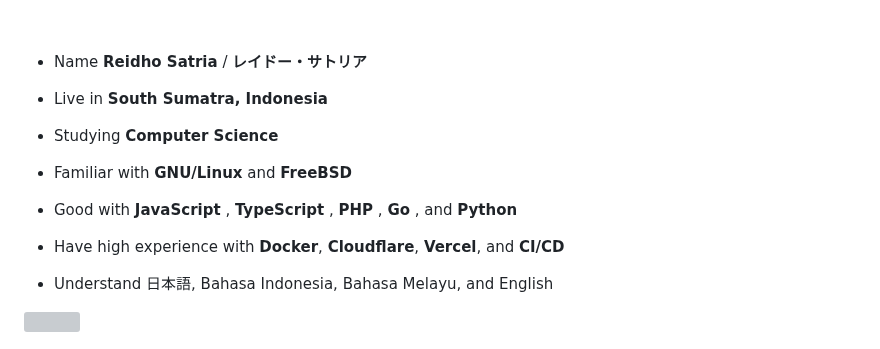
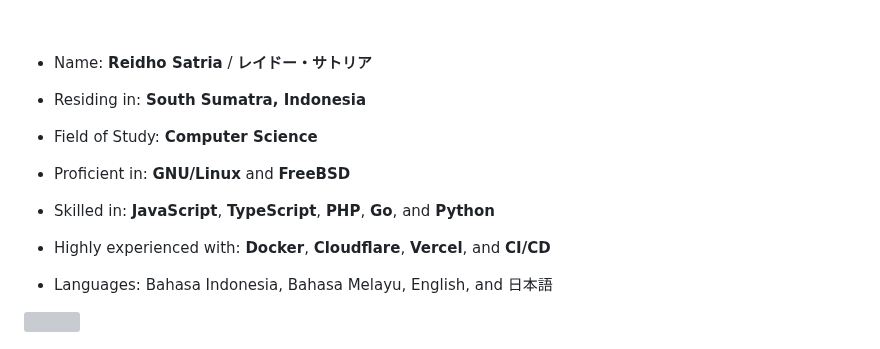
Before and after one commit to elliottophellia/elliottophellia, a Markdown page: README.md, the part around the change. Rendered like a GitHub page; grey boxes are pictures that could not be loaded.

```diff
--- a/README.md
+++ b/README.md
@@ -7,19 +7,19 @@
 <br/>
 <br/>
 
-- Name **Reidho Satria** / **レイドー・サトリア**
+- Name: **Reidho Satria** / **レイドー・サトリア**
 
-- Live in **South Sumatra, Indonesia**
+- Residing in: **South Sumatra, Indonesia**
 
-- Studying **Computer Science**
+- Field of Study: **Computer Science**
 
-- Familiar with **GNU/Linux** and **FreeBSD**
+- Proficient in: **GNU/Linux** and **FreeBSD**
 
-- Good with **JavaScript** , **TypeScript** , **PHP** , **Go** , and **Python**
+- Skilled in: **JavaScript**, **TypeScript**, **PHP**, **Go**, and **Python**
 
-- Have high experience with **Docker**, **Cloudflare**, **Vercel**, and **CI/CD**
+- Highly experienced with: **Docker**, **Cloudflare**, **Vercel**, and **CI/CD**
 
-- Understand 日本語, Bahasa Indonesia, Bahasa Melayu, and English
+- Languages: Bahasa Indonesia, Bahasa Melayu, English, and 日本語
 
 <img src="https://github-readme-stats.vercel.app/api/top-langs/?username=elliottophellia&layout=pie&hide_border=true&langs_count=5&theme=transparent&title_color=539BF5&text_color=ADBAC7&text_bold=true" align=right />
 <br/>
```
